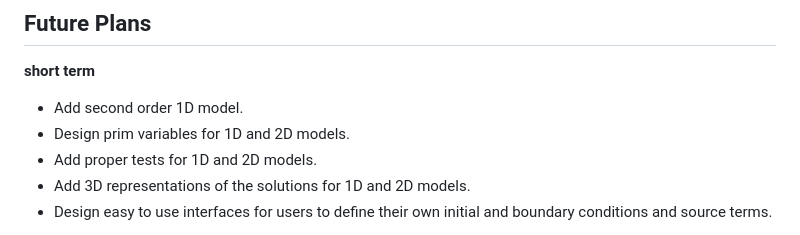
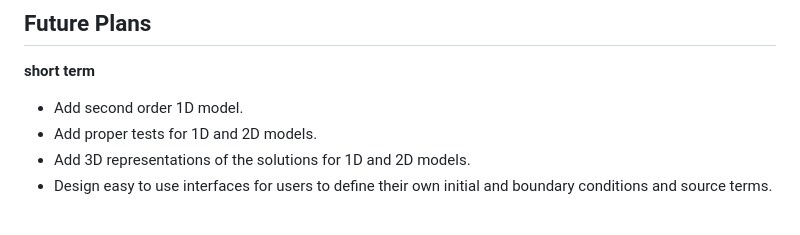
Before and after one commit to JuliaHealth/BloodFlowTrixi.jl, a Markdown page: README.md, the part around the change. Drawn GitHub-style.

```diff
--- a/README.md
+++ b/README.md
@@ -61,7 +61,6 @@ pkg> add https://github.com/your-repo/BloodFlowTrixi.jl
 
 **short term**
 - Add second order 1D model.
-- Design prim variables for 1D and 2D models.
 - Add proper tests for 1D and 2D models.
 - Add 3D representations of the solutions for 1D and 2D models.
 - Design easy to use interfaces for users to define their own initial and boundary conditions and source terms.
```
